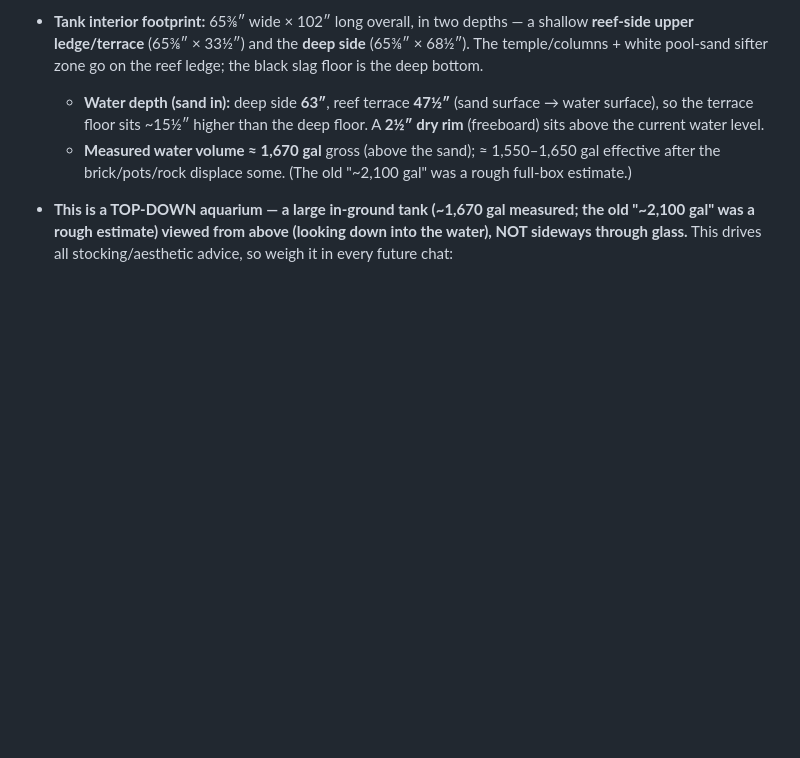
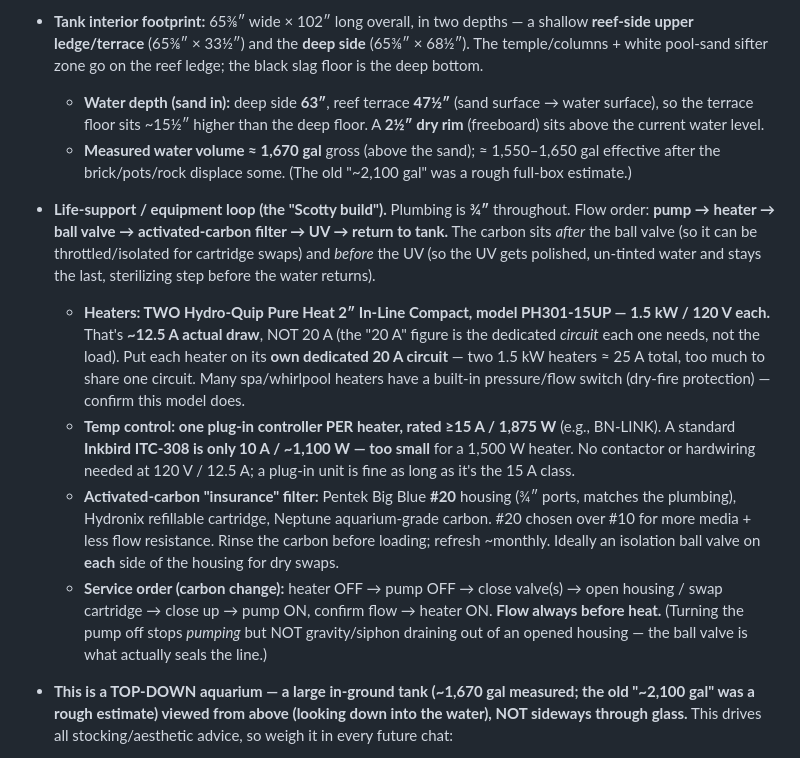
Before and after one commit to smithtl12/smith-reunion-2026, a Markdown page: CLAUDE.md, the part around the change. Drawn GitHub-style; blank space fills up the shorter version.

Commit message:
Add pond life-support/equipment loop to tracker memory (#112)
Record heater, temp-controller, carbon-filter, and plumbing details so
they persist across sessions: two Hydro-Quip Pure Heat 1.5kW 120V inline
heaters (~12.5A each, own 20A circuits), 15A/1875W plug-in temp
controller per heater, Big Blue #20 carbon insurance filter, and the
pump-heater-valve-carbon-UV flow order with its service sequence.


Claude-Session: https://claude.ai/code/session_01SwBdByHjzH2rzwXuiog6fw

Co-authored-by: Claude <noreply@anthropic.com>

```diff
--- a/CLAUDE.md
+++ b/CLAUDE.md
@@ -83,6 +83,33 @@ These are standing preferences for Claude when helping this user.
   - **Measured water volume ≈ 1,670 gal** gross (above the sand); ≈ 1,550–1,650
     gal effective after the brick/pots/rock displace some. (The old "~2,100
     gal" was a rough full-box estimate.)
+- **Life-support / equipment loop (the "Scotty build").** Plumbing is **¾″**
+  throughout. Flow order: **pump → heater → ball valve → activated-carbon
+  filter → UV → return to tank.** The carbon sits *after* the ball valve (so it
+  can be throttled/isolated for cartridge swaps) and *before* the UV (so the UV
+  gets polished, un-tinted water and stays the last, sterilizing step before
+  the water returns).
+  - **Heaters: TWO Hydro-Quip Pure Heat 2″ In-Line Compact, model PH301-15UP —
+    1.5 kW / 120 V each.** That's **~12.5 A actual draw**, NOT 20 A (the "20 A"
+    figure is the dedicated *circuit* each one needs, not the load). Put each
+    heater on its **own dedicated 20 A circuit** — two 1.5 kW heaters ≈ 25 A
+    total, too much to share one circuit. Many spa/whirlpool heaters have a
+    built-in pressure/flow switch (dry-fire protection) — confirm this model
+    does.
+  - **Temp control: one plug-in controller PER heater, rated ≥15 A / 1,875 W**
+    (e.g., BN-LINK). A standard **Inkbird ITC-308 is only 10 A / ~1,100 W — too
+    small** for a 1,500 W heater. No contactor or hardwiring needed at
+    120 V / 12.5 A; a plug-in unit is fine as long as it's the 15 A class.
+  - **Activated-carbon "insurance" filter:** Pentek Big Blue **#20** housing
+    (¾″ ports, matches the plumbing), Hydronix refillable cartridge, Neptune
+    aquarium-grade carbon. #20 chosen over #10 for more media + less flow
+    resistance. Rinse the carbon before loading; refresh ~monthly. Ideally an
+    isolation ball valve on **each** side of the housing for dry swaps.
+  - **Service order (carbon change):** heater OFF → pump OFF → close valve(s) →
+    open housing / swap cartridge → close up → pump ON, confirm flow → heater
+    ON. **Flow always before heat.** (Turning the pump off stops *pumping* but
+    NOT gravity/siphon draining out of an opened housing — the ball valve is
+    what actually seals the line.)
 - **This is a TOP-DOWN aquarium — a large in-ground tank (~1,670 gal measured;
   the old "~2,100 gal" was a rough estimate) viewed from above (looking down
   into the water), NOT sideways through glass.** This
```
